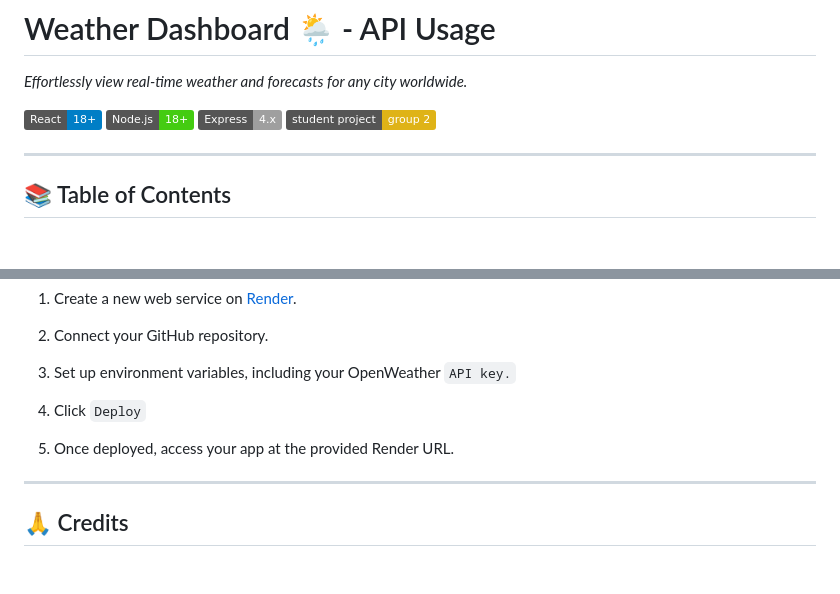
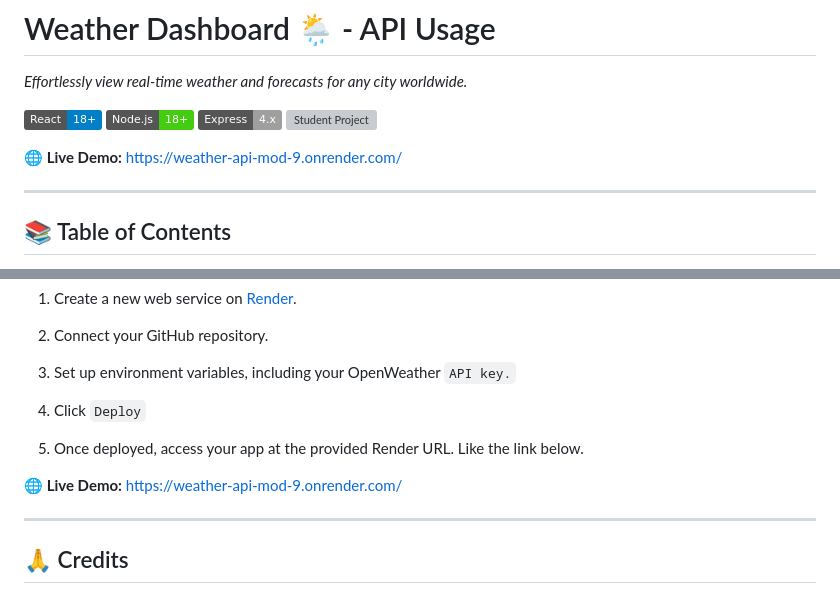
Before and after one commit to heimsharon/Weather-Dashboard-API-Usage, a Markdown page: README.MD, 2 parts joined by grey strips. Drawn GitHub-style; badges without logos; blank space fills up the shorter version; grey boxes are pictures that could not be loaded.

Commit message:
added links to Render deployed site

````diff
--- a/README.MD
+++ b/README.MD
@@ -2,7 +2,9 @@
 
 _Effortlessly view real-time weather and forecasts for any city worldwide._
 
-![React](https://img.shields.io/badge/React-18+-blue) ![Node.js](https://img.shields.io/badge/Node.js-18%2B-brightgreen) ![Express](https://img.shields.io/badge/Express-4.x-lightgrey) ![Student Project](https://img.shields.io/badge/student_project-group_2-yellow)
+![React](https://img.shields.io/badge/React-18+-blue) ![Node.js](https://img.shields.io/badge/Node.js-18%2B-brightgreen) ![Express](https://img.shields.io/badge/Express-4.x-lightgrey) ![Student Project](https://img.shields.io/badge/student_project)
+
+**🌐 Live Demo:** [https://weather-api-mod-9.onrender.com/](https://weather-api-mod-9.onrender.com/)
 
 ----
 
@@ -150,7 +152,9 @@ The application was tested on Render, but it can be deployed in any environment.
 
 4. Click ```Deploy```
 
-5. Once deployed, access your app at the provided Render URL.
+5. Once deployed, access your app at the provided Render URL. Like the link below.
+
+**🌐 Live Demo:** [https://weather-api-mod-9.onrender.com/](https://weather-api-mod-9.onrender.com/)
 
 ----
 
````
